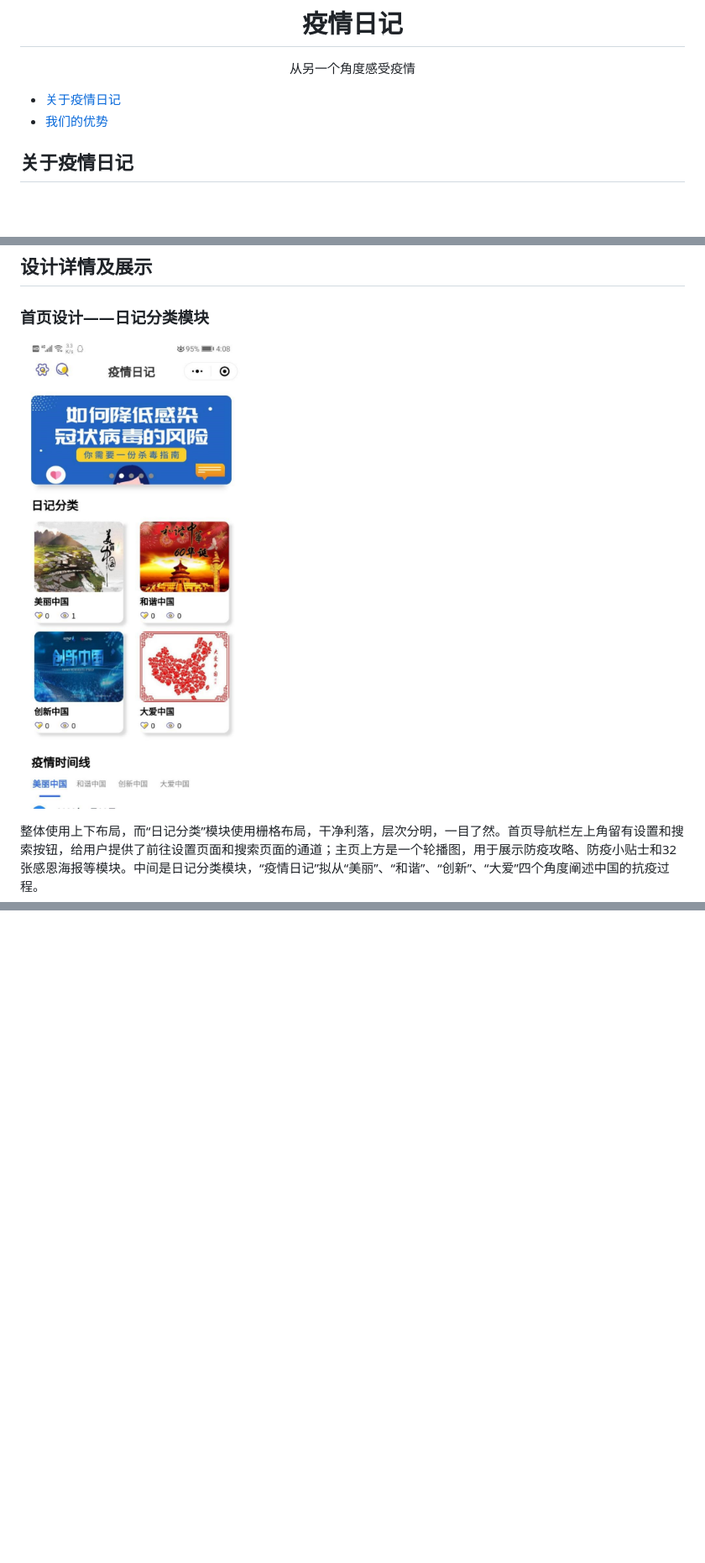
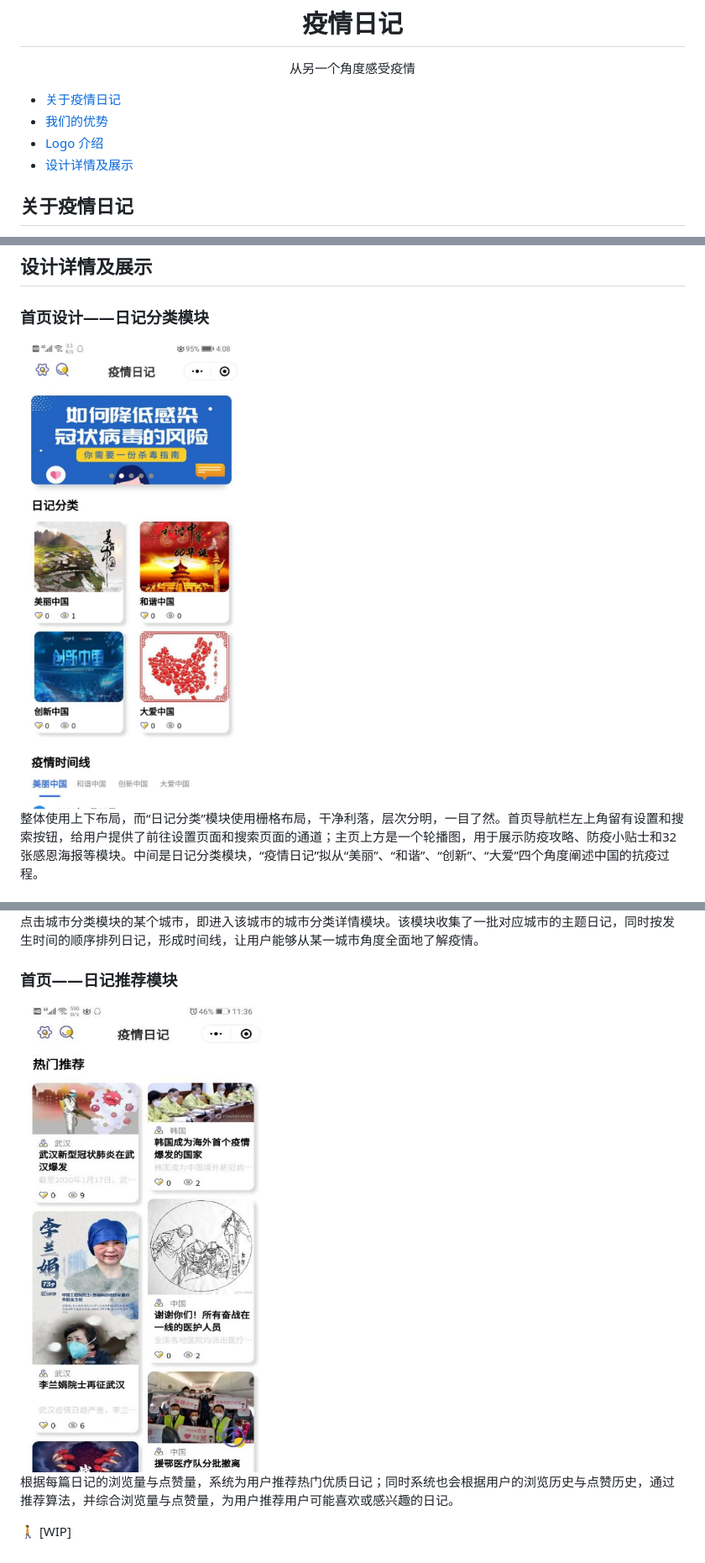
Before and after one commit to Cishenn/covid-diary-frontend, a Markdown page: README.md, 3 parts joined by grey strips. Shown: that part at 84% size. GitHub-like rendering; pictures changed too: readme-assets/diary-recommendations.jpg (added); blank space fills up the shorter version.

```diff
--- a/README.md
+++ b/README.md
@@ -4,10 +4,10 @@
 
 <p align="center">从另一个角度感受疫情</p>
 
-- [关于疫情日记](#about)
-- [我们的优势](#advantages)
-
-<a name="about" />
+- [关于疫情日记](#关于疫情日记)
+- [我们的优势](#我们的优势)
+- [Logo 介绍](#logo-介绍)
+- [设计详情及展示](设计详情及展示)
 
 ## 关于疫情日记
 
@@ -35,7 +33,7 @@
 
 ### 首页设计——日记分类模块
 
-![日记分类模块](readme-assets/homepage.jpg)
+<img alt="日记分类模块" src="readme-assets/diary-categories.jpg" width="400" />
 
 整体使用上下布局，而“日记分类”模块使用栅格布局，干净利落，层次分明，一目了然。首页导航栏左上角留有设置和搜索按钮，给用户提供了前往设置页面和搜索页面的通道；主页上方是一个轮播图，用于展示防疫攻略、防疫小贴士和32张感恩海报等模块。中间是日记分类模块，“疫情日记”拟从“美丽”、“和谐”、“创新”、“大爱”四个角度阐述中国的抗疫过程。
 
@@ -56,0 +70,9 @@
+点击城市分类模块的某个城市，即进入该城市的城市分类详情模块。该模块收集了一批对应城市的主题日记，同时按发生时间的顺序排列日记，形成时间线，让用户能够从某一城市角度全面地了解疫情。
+
+### 首页——日记推荐模块
+
+<img alt="日记推荐模块" src="readme-assets/diary-recommendations.jpg" width="400" />
+
+根据每篇日记的浏览量与点赞量，系统为用户推荐热门优质日记；同时系统也会根据用户的浏览历史与点赞历史，通过推荐算法，并综合浏览量与点赞量，为用户推荐用户可能喜欢或感兴趣的日记。
+
+:walking: [WIP]
```
Also changed, not shown: other parts of README.md (+16 -3 lines), readme-assets/city-categories.jpg (added), readme-assets/city-details.jpg (added), readme-assets/diary-categories.jpg (renamed from readme-assets/homepage.jpg), readme-assets/incident-timeline.jpg (added).
